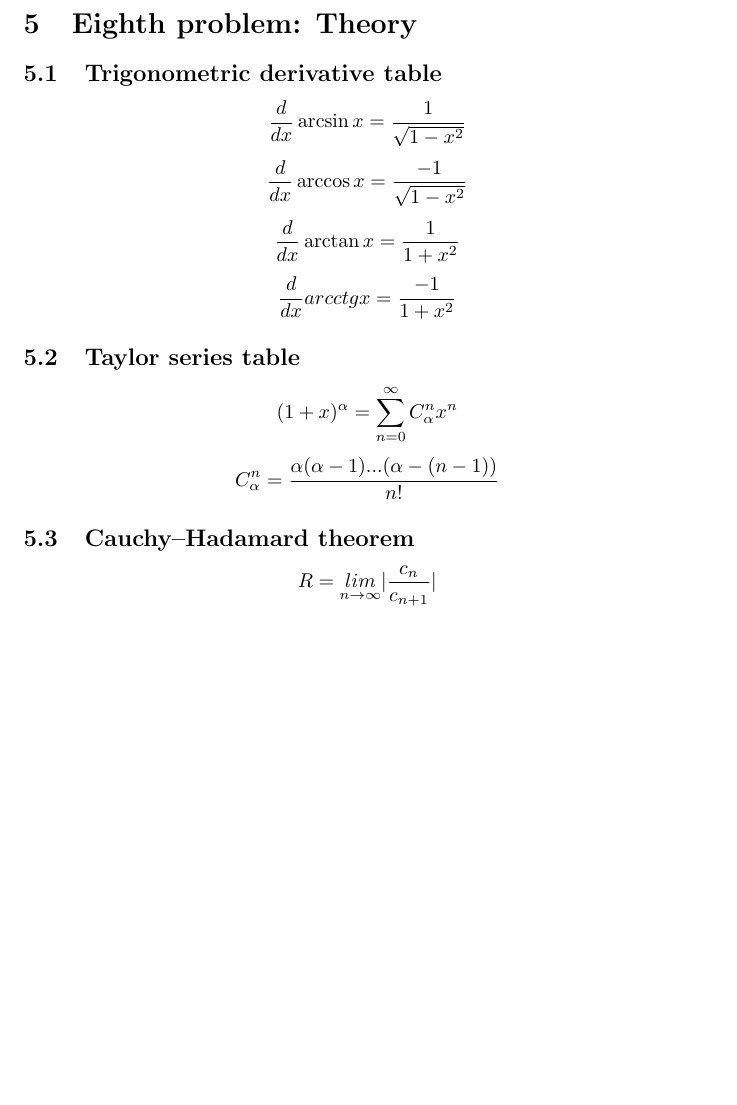
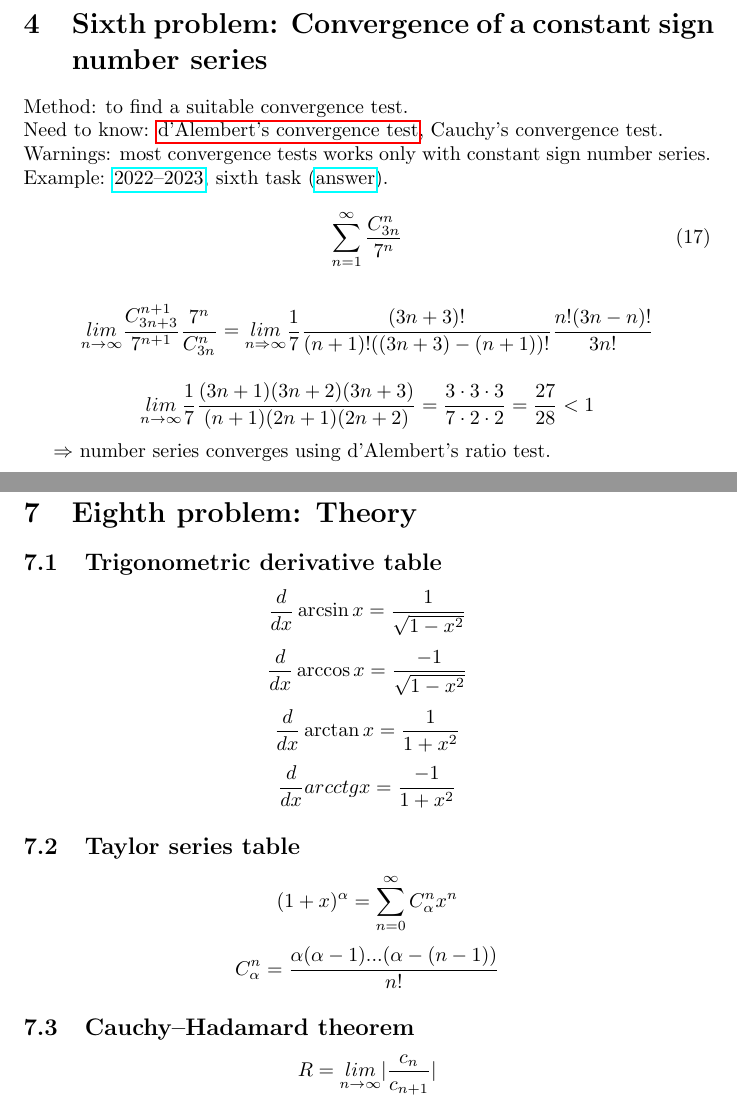
Before and after one commit to artemovchinnikovv/mathanwr, a LaTeX document (mathanwr.tex): part of page 7 of 7 before the commit and two parts of pages 6 and 9 of 9 after it, the two joined at a grey line, cut at the place of the change, the shorter picture padded with empty space. Compiled offline with pdfLaTeX.

Commit message:
Update mathanwr.tex

```diff
--- a/mathanwr.tex
+++ b/mathanwr.tex
@@ -2,6 +2,7 @@
 \usepackage{graphicx} % required for inserting images
 \usepackage{amsmath,amsfonts,amssymb,amsthm,mathtools} % math
 \usepackage[unicode, pdftex]{hyperref} % hyperlinks
+\usepackage{amsfonts} % NZQRC
 
 \begin{document}
 
@@ -239,6 +240,28 @@ Example: \href{https://old.mipt.ru/education/chair/mathematics/exams/exams/2022-
 \end{equation}
 
 \newpage
+\section{Sixth problem: Convergence of a constant sign number series}
+Method: to find a suitable convergence test.\\
+Need to know: \hyperlink{6.1}{d'Alembert's convergence test}, Cauchy's convergence test.\\
+Warnings: most convergence tests works only with constant sign number series.\\
+Example: \href{https://old.mipt.ru/education/chair/mathematics/exams/exams/2022-23/%D0%9C%D0%90%D0%98%D0%B8%D0%A0_%D0%92_23.pdf}{2022–2023}, sixth task (\href{https://old.mipt.ru/education/chair/mathematics/exams/exams/2022-23/%D0%9C%D0%90%D0%98%D0%B8%D0%A0_%D0%92_23%D0%BE%D1%82%D0%B2%D0%B5%D1%82%D1%8B.pdf}{answer}).
+
+\begin{equation}
+    \sum_{n=1}^{\infty} \frac{C_{3n}^n}{7^n}
+\end{equation}
+
+\begin{equation*}
+    \underset{n \rightarrow \infty}{lim} \frac{C_{3n+3}^{n+1}}{7^{n+1}} \frac{7^n}{C_{3n}^{n}} = \underset{n \Rightarrow \infty}{lim} \frac{1}{7} \frac{(3n+3)!}{(n+1)!((3n+3)-(n+1))!} \frac{n!(3n-n)!}{3n!}
+\end{equation*}
+
+\begin{equation*}
+    \underset{n \rightarrow \infty}{lim} \frac{1}{7} \frac{(3n+1)(3n+2)(3n+3)}{(n+1)(2n+1)(2n+2)} = \frac{3 \cdot 3 \cdot 3}{7 \cdot 2 \cdot 2} = \frac{27}{28} < 1
+\end{equation*}
+
+     $\Rightarrow$ number series converges using d'Alembert's ratio test.
+
+
+\newpage
 \section{Eighth problem: Taylor series}
 Method: calculate derivative of a complex part, expand the result in Taylor series, integrate result, multiply result to not complex part. \\
 Need to know: \hyperlink{8.1}{derivative table (trigonometric)}, \hyperlink{8.2}{Taylor series table}, \hyperlink{8.3}{Cauchy–Hadamard theorem}. \\
```
Also changed, not shown: mathanwr.tex (25 more changed lines).
